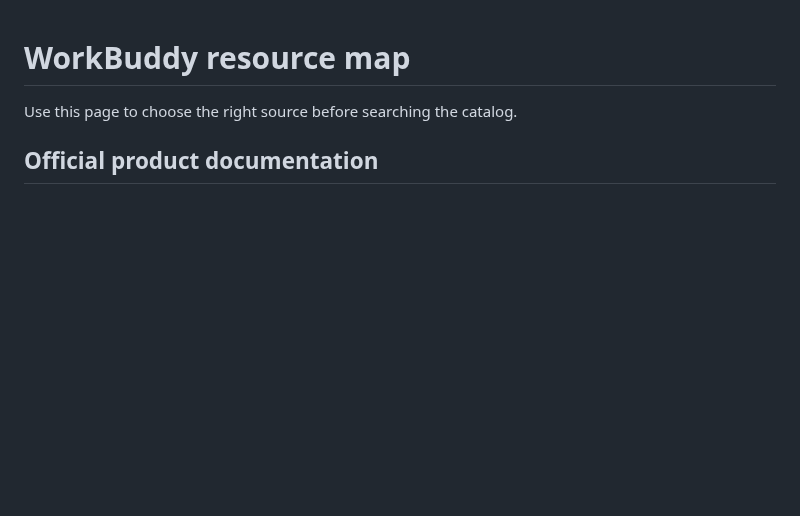
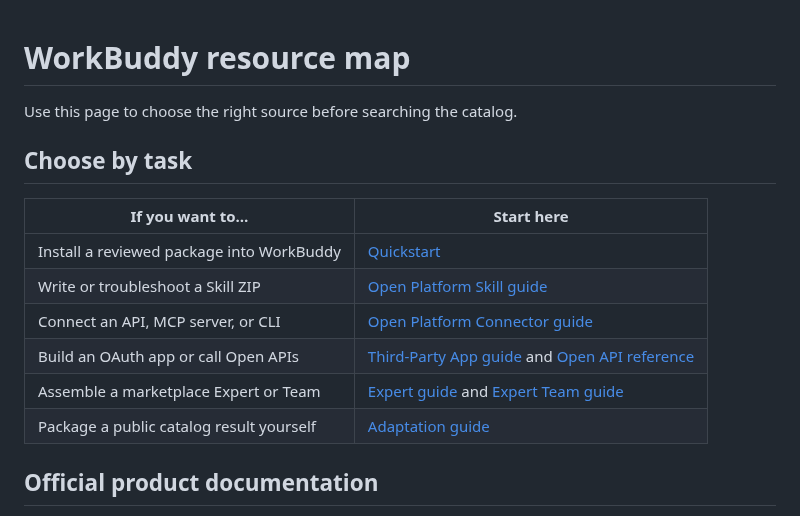
Before and after one commit to sandbaseai/workbuddy-skill, a Markdown page: docs/resources.md, the part around the change. GitHub-like rendering; blank space fills up the shorter version.

Commit message:
docs: add task-based resource navigation

```diff
--- a/docs/resources.md
+++ b/docs/resources.md
@@ -1,6 +1,17 @@
 # WorkBuddy resource map
 
 Use this page to choose the right source before searching the catalog.
+
+## Choose by task
+
+| If you want to… | Start here |
+|---|---|
+| Install a reviewed package into WorkBuddy | [Quickstart](quickstart.md) |
+| Write or troubleshoot a Skill ZIP | [Open Platform Skill guide](https://open.workbuddy.cn/en/docs/skill) |
+| Connect an API, MCP server, or CLI | [Open Platform Connector guide](https://open.workbuddy.cn/en/docs/connector) |
+| Build an OAuth app or call Open APIs | [Third-Party App guide](https://open.workbuddy.cn/en/docs/third-party-app) and [Open API reference](https://open.workbuddy.cn/en/docs/openapi) |
+| Assemble a marketplace Expert or Team | [Expert guide](https://open.workbuddy.cn/en/docs/expert) and [Expert Team guide](https://open.workbuddy.cn/en/docs/expert-team) |
+| Package a public catalog result yourself | [Adaptation guide](adapting-skills.md) |
 
 ## Official product documentation
 
```
Also changed, not shown: docs/resources.zh-CN.md (+11 -0 lines).
